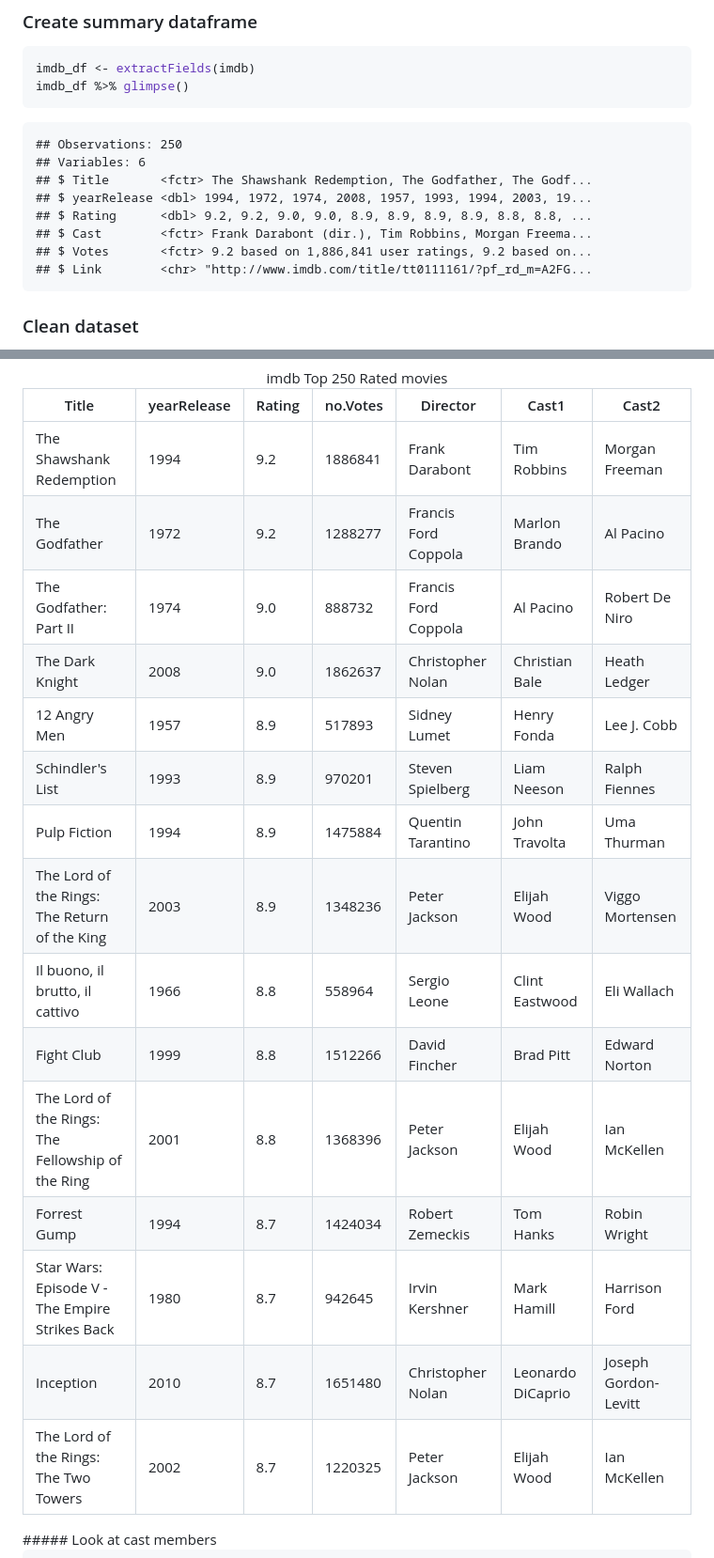
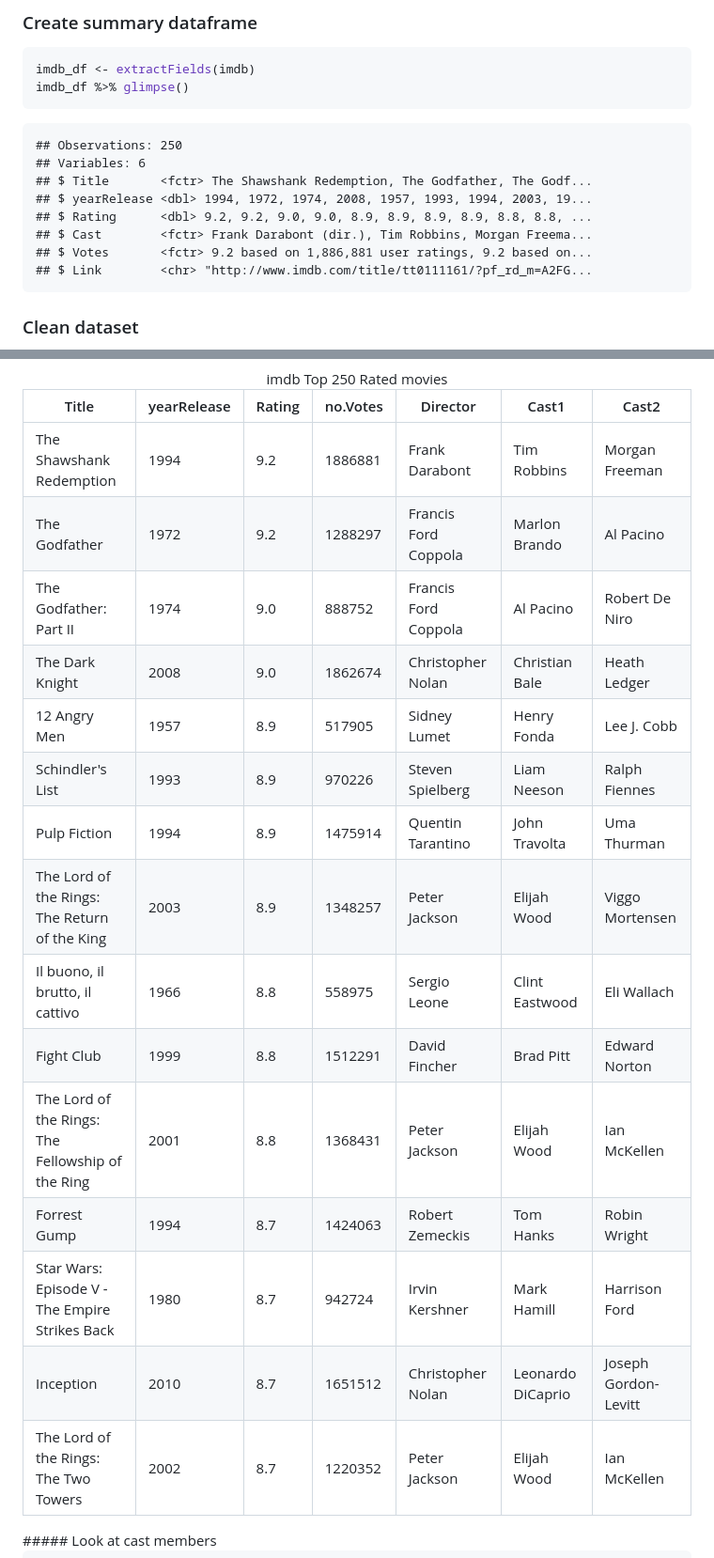
Before and after one commit to farihakhan/STAT547-hw-khan-fariha, a Markdown page: hw_10/hw10_scrapingData.md, 2 parts joined by grey strips. Shown: that part at 94% size. Rendered like a GitHub page.

```diff
--- a/hw_10/hw10_scrapingData.md
+++ b/hw_10/hw10_scrapingData.md
@@ -78,7 +78,7 @@ imdb_df %>% glimpse()
     ## $ yearRelease <dbl> 1994, 1972, 1974, 2008, 1957, 1993, 1994, 2003, 19...
     ## $ Rating      <dbl> 9.2, 9.2, 9.0, 9.0, 8.9, 8.9, 8.9, 8.9, 8.8, 8.8, ...
     ## $ Cast        <fctr> Frank Darabont (dir.), Tim Robbins, Morgan Freema...
-    ## $ Votes       <fctr> 9.2 based on 1,886,841 user ratings, 9.2 based on...
+    ## $ Votes       <fctr> 9.2 based on 1,886,881 user ratings, 9.2 based on...
     ## $ Link        <chr> "http://www.imdb.com/title/tt0111161/?pf_rd_m=A2FG...
 
 ### Clean dataset
@@ -138,7 +138,7 @@ The Shawshank Redemption
 9.2
 </td>
 <td style="text-align:center;">
-1886841
+1886881
 </td>
 <td style="text-align:center;">
 Frank Darabont
@@ -161,7 +161,7 @@ The Godfather
 9.2
 </td>
 <td style="text-align:center;">
-1288277
+1288297
 </td>
 <td style="text-align:center;">
 Francis Ford Coppola
@@ -184,7 +184,7 @@ The Godfather: Part II
 9.0
 </td>
 <td style="text-align:center;">
-888732
+888752
 </td>
 <td style="text-align:center;">
 Francis Ford Coppola
@@ -207,7 +207,7 @@ The Dark Knight
 9.0
 </td>
 <td style="text-align:center;">
-1862637
+1862674
 </td>
 <td style="text-align:center;">
 Christopher Nolan
@@ -230,7 +230,7 @@ Heath Ledger
 8.9
 </td>
 <td style="text-align:center;">
-517893
+517905
 </td>
 <td style="text-align:center;">
 Sidney Lumet
@@ -253,7 +253,7 @@ Schindler's List
 8.9
 </td>
 <td style="text-align:center;">
-970201
+970226
 </td>
 <td style="text-align:center;">
 Steven Spielberg
@@ -276,7 +276,7 @@ Pulp Fiction
 8.9
 </td>
 <td style="text-align:center;">
-1475884
+1475914
 </td>
 <td style="text-align:center;">
 Quentin Tarantino
@@ -299,7 +299,7 @@ The Lord of the Rings: The Return of the King
 8.9
 </td>
 <td style="text-align:center;">
-1348236
+1348257
 </td>
 <td style="text-align:center;">
 Peter Jackson
@@ -322,7 +322,7 @@ Il buono, il brutto, il cattivo
 8.8
 </td>
 <td style="text-align:center;">
-558964
+558975
 </td>
 <td style="text-align:center;">
 Sergio Leone
@@ -345,7 +345,7 @@ Fight Club
 8.8
 </td>
 <td style="text-align:center;">
-1512266
+1512291
 </td>
 <td style="text-align:center;">
 David Fincher
@@ -368,7 +368,7 @@ The Lord of the Rings: The Fellowship of the Ring
 8.8
 </td>
 <td style="text-align:center;">
-1368396
+1368431
 </td>
 <td style="text-align:center;">
 Peter Jackson
@@ -391,7 +391,7 @@ Forrest Gump
 8.7
 </td>
 <td style="text-align:center;">
-1424034
+1424063
 </td>
 <td style="text-align:center;">
 Robert Zemeckis
@@ -414,7 +414,7 @@ Star Wars: Episode V - The Empire Strikes Back
 8.7
 </td>
 <td style="text-align:center;">
-942645
+942724
 </td>
 <td style="text-align:center;">
 Irvin Kershner
@@ -437,7 +437,7 @@ Inception
 8.7
 </td>
 <td style="text-align:center;">
-1651480
+1651512
 </td>
 <td style="text-align:center;">
 Christopher Nolan
@@ -460,7 +460,7 @@ The Lord of the Rings: The Two Towers
 8.7
 </td>
 <td style="text-align:center;">
-1220325
+1220352
 </td>
 <td style="text-align:center;">
 Peter Jackson
```
Also changed, not shown: other parts of hw_10/hw10_scrapingData.md (+19 -17 lines), hw_10/media/rating_noVotes.png, 1 other file.
